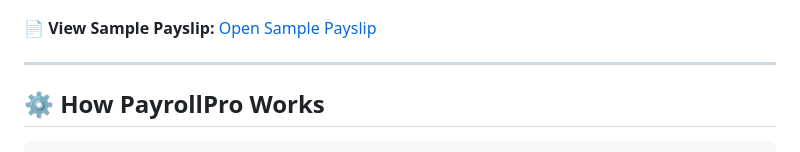
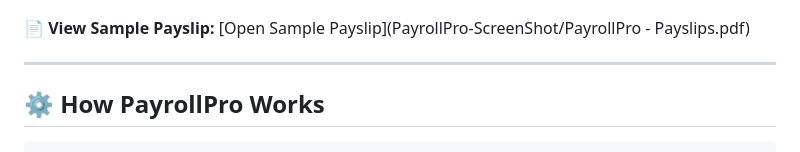
Before and after one commit to yashthakre05/PayrollPro, a Markdown page: README.md, the part around the change. GitHub-like rendering.

```diff
--- a/README.md
+++ b/README.md
@@ -74,7 +74,7 @@ PayrollPro can generate a professional PDF payslip containing employee details,
 
 ![Payslip](PayrollPro-ScreenShot/payslip.png.png)
 
-📄 **View Sample Payslip:** [Open Sample Payslip](PayrollPro-ScreenShot/PayrollPro-Payslip.pdf)
+📄 **View Sample Payslip:** [Open Sample Payslip](PayrollPro-ScreenShot/PayrollPro - Payslips.pdf)
 
 ---
 
```
